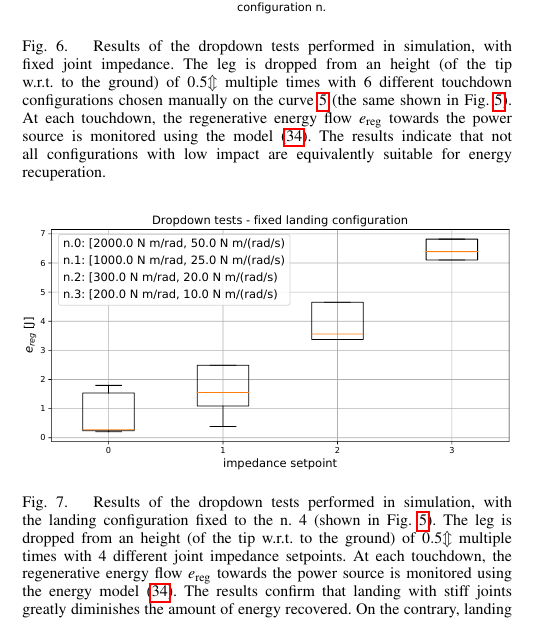
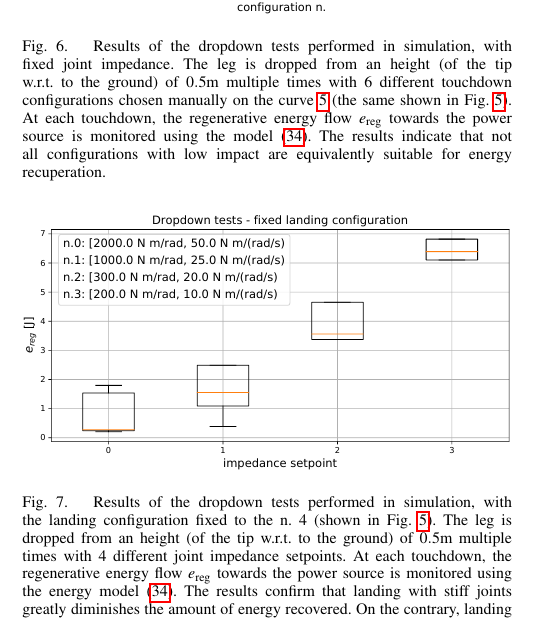
Before and after one commit to AndrePatri/awesome_leg_Humanoids23, a LaTeX paper (main.tex, which reads formulation.tex): part of one column of page 5 of 8, cut so that both start at the same text. Compiled offline with pdfLaTeX.

Commit message:
removed typo in measure units

```diff
--- a/formulation.tex
+++ b/formulation.tex
@@ -202,13 +202,13 @@ Exploiting the simplicity of~\eqref{eq:impact_ratio}, we can have a quantitative
 \begin{figure}[t]
     \centering
     \includegraphics[width=1\columnwidth]{images/dropdown_const_imp.pdf}
-    \caption{Results of the dropdown tests performed in simulation, with fixed joint impedance. The leg is dropped from an height (of the tip w.r.t. to the ground) of $0.5\mathcal{m}$ multiple times with 6 different touchdown configurations chosen manually on the curve~\ref{fig:impact_ratio} (the same shown in Fig.~\ref{fig:impact_ratio}). At each touchdown, the regenerative energy flow $e_{\mathrm{reg}}$ towards the power source is monitored using the model~\eqref{eq:energy_flow}. The results indicate that not all configurations with low impact are equivalently suitable for energy recuperation.}
+    \caption{Results of the dropdown tests performed in simulation, with fixed joint impedance. The leg is dropped from an height (of the tip w.r.t. to the ground) of $0.5\mathrm{m}$ multiple times with 6 different touchdown configurations chosen manually on the curve~\ref{fig:impact_ratio} (the same shown in Fig.~\ref{fig:impact_ratio}). At each touchdown, the regenerative energy flow $e_{\mathrm{reg}}$ towards the power source is monitored using the model~\eqref{eq:energy_flow}. The results indicate that not all configurations with low impact are equivalently suitable for energy recuperation.}
     \label{fig:fixed_imp_reg_energy}
 \end{figure}
 \begin{figure}[t]
     \centering
     \includegraphics[width=1\columnwidth]{images/dropdown_const_landing.pdf}
-    \caption{Results of the dropdown tests performed in simulation, with the landing configuration fixed to the n.~$4$ (shown in Fig.~\ref{fig:impact_ratio}). The leg is dropped from an height (of the tip w.r.t. to the ground) of $0.5\mathcal{m}$ multiple times with 4 different joint impedance setpoints. At each touchdown, the regenerative energy flow $e_{\mathrm{reg}}$ towards the power source is monitored using the energy model~\eqref{eq:energy_flow}. The results confirm that landing with stiff joints greatly diminishes the amount of energy recovered. On the contrary, landing with \enquote{soft} joints, diminishes the joule losses inside the actuators, beings the required braking torques lower.}
+    \caption{Results of the dropdown tests performed in simulation, with the landing configuration fixed to the n.~$4$ (shown in Fig.~\ref{fig:impact_ratio}). The leg is dropped from an height (of the tip w.r.t. to the ground) of $0.5\mathrm{m}$ multiple times with 4 different joint impedance setpoints. At each touchdown, the regenerative energy flow $e_{\mathrm{reg}}$ towards the power source is monitored using the energy model~\eqref{eq:energy_flow}. The results confirm that landing with stiff joints greatly diminishes the amount of energy recovered. On the contrary, landing with \enquote{soft} joints, diminishes the joule losses inside the actuators, beings the required braking torques lower.}
     \label{fig:fixed_conf_reg_energy}
 \end{figure}
 
```
Also changed, not shown: main.pdf.
